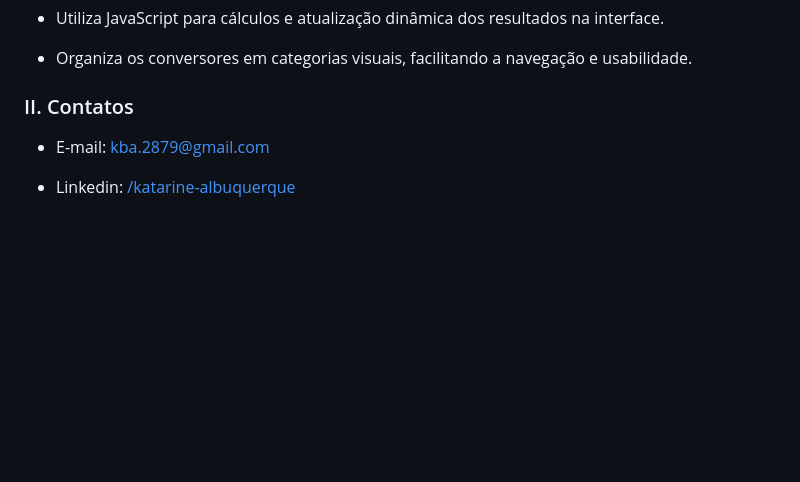
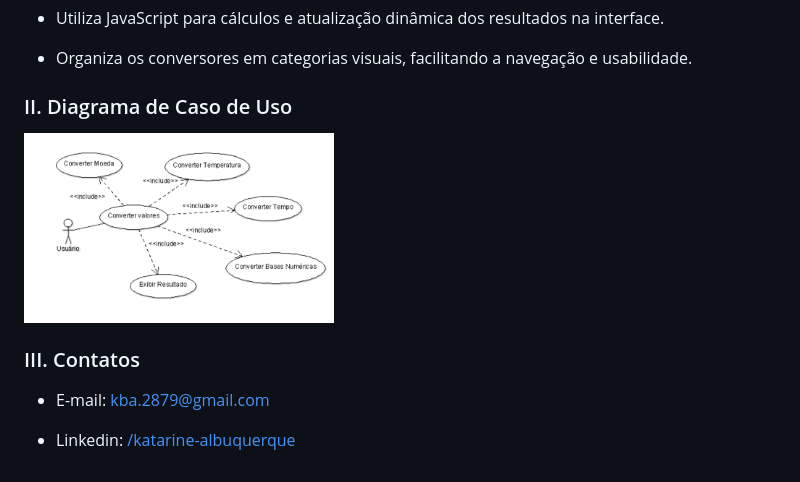
Before and after one commit to katarinebalbuquerque/JavaScript, a Markdown page: conversores/README.md, the part around the change. GitHub-like rendering; pictures changed too: conversores/image.png (added); blank space fills up the shorter version.

Commit message:
Inclusão da imagem do Diagrama de Caso de Uso.

```diff
--- a/conversores/README.md
+++ b/conversores/README.md
@@ -14,7 +14,11 @@ Conversores: [Acesse o aplicativo aqui](https://katarine-albuquerque.rf.gd/conve
 
 * Organiza os conversores em categorias visuais, facilitando a navegação e usabilidade.
 
-### II. Contatos
+### II. Diagrama de Caso de Uso
+
+<img src="image.png" width="310"/>
+
+### III. Contatos
 
 * E-mail: [kba.2879@gmail.com](mailTo:kba.2879@gmail.com)
 
```
